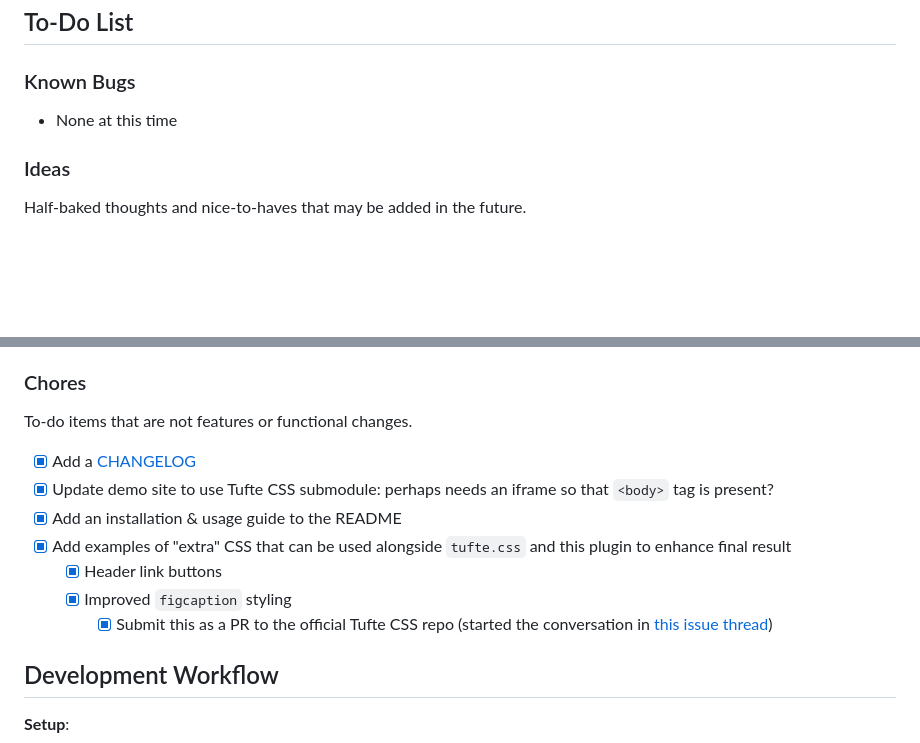
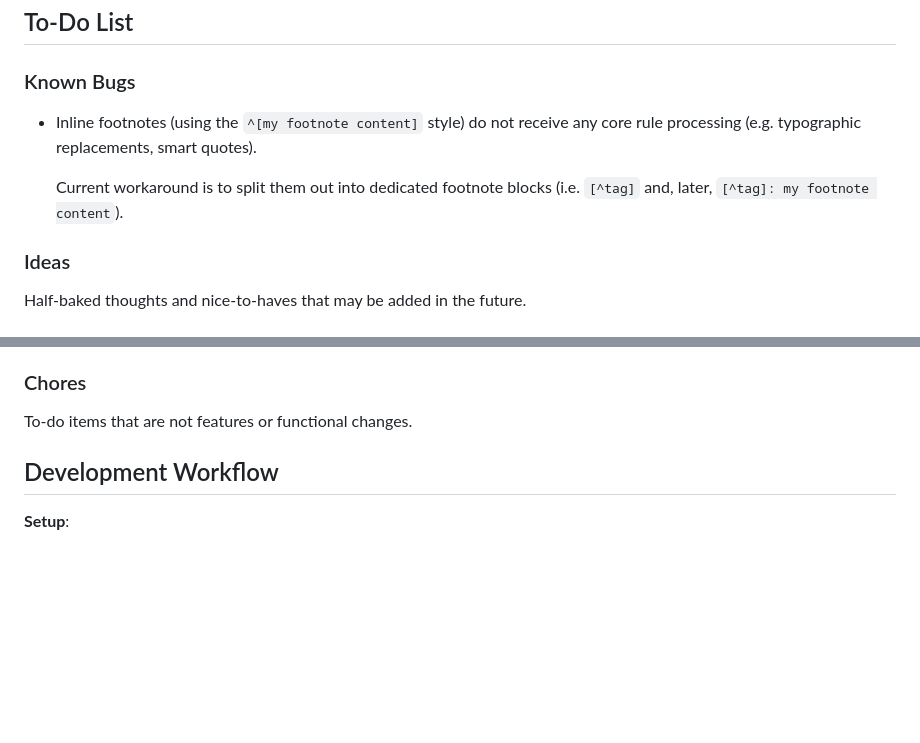
Before and after one commit to TechnicalOtter/markdown-it-tufte, a Markdown page: README.md, 2 parts joined by grey strips. Rendered like a GitHub page; blank space fills up the shorter version.

```diff
--- a/README.md
+++ b/README.md
@@ -116,7 +116,9 @@ With the [markdown-it-attrs](https://github.com/arve0/markdown-it-attrs) plugin,
 
 ### Known Bugs
 
-- None at this time
+- Inline footnotes (using the `^[my footnote content]` style) do not receive any core rule processing (e.g. typographic replacements, smart quotes).
+
+  Current workaround is to split them out into dedicated footnote blocks (i.e. `[^tag]` and, later, `[^tag]: my footnote content`).
 
 ### Ideas
 
@@ -150,14 +152,6 @@ Half-baked thoughts and nice-to-haves that may be added in the future.
 ### Chores
 
 To-do items that are not features or functional changes.
-
-- [x] Add a [CHANGELOG](https://keepachangelog.com/en/1.1.0/)
-- [x] Update demo site to use Tufte CSS submodule: perhaps needs an iframe so that `<body>` tag is present?
-- [x] Add an installation & usage guide to the README
-- [x] Add examples of "extra" CSS that can be used alongside `tufte.css` and this plugin to enhance final result
-  - [x] Header link buttons
-  - [x] Improved `figcaption` styling
-    - [x] Submit this as a PR to the official Tufte CSS repo (started the conversation in [this issue thread](https://github.com/edwardtufte/tufte-css/issues/44#issuecomment-2610993016))
 
 ## Development Workflow
 
```
